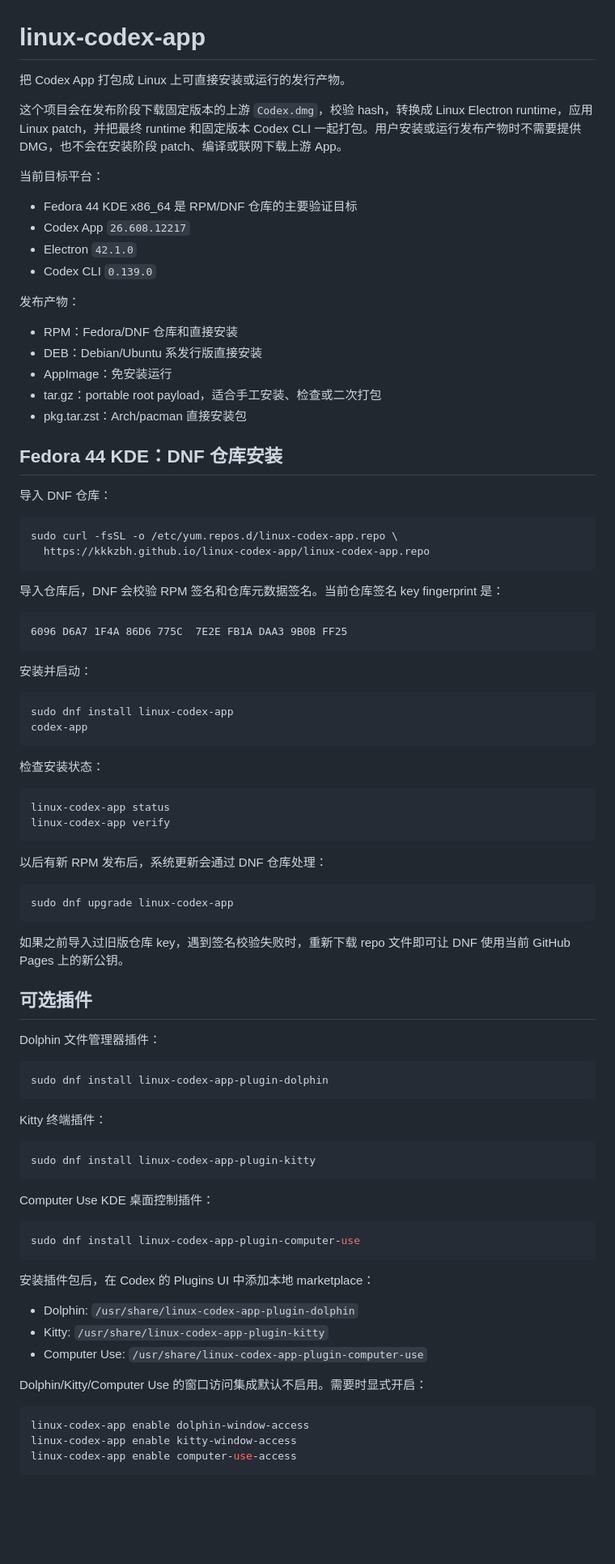
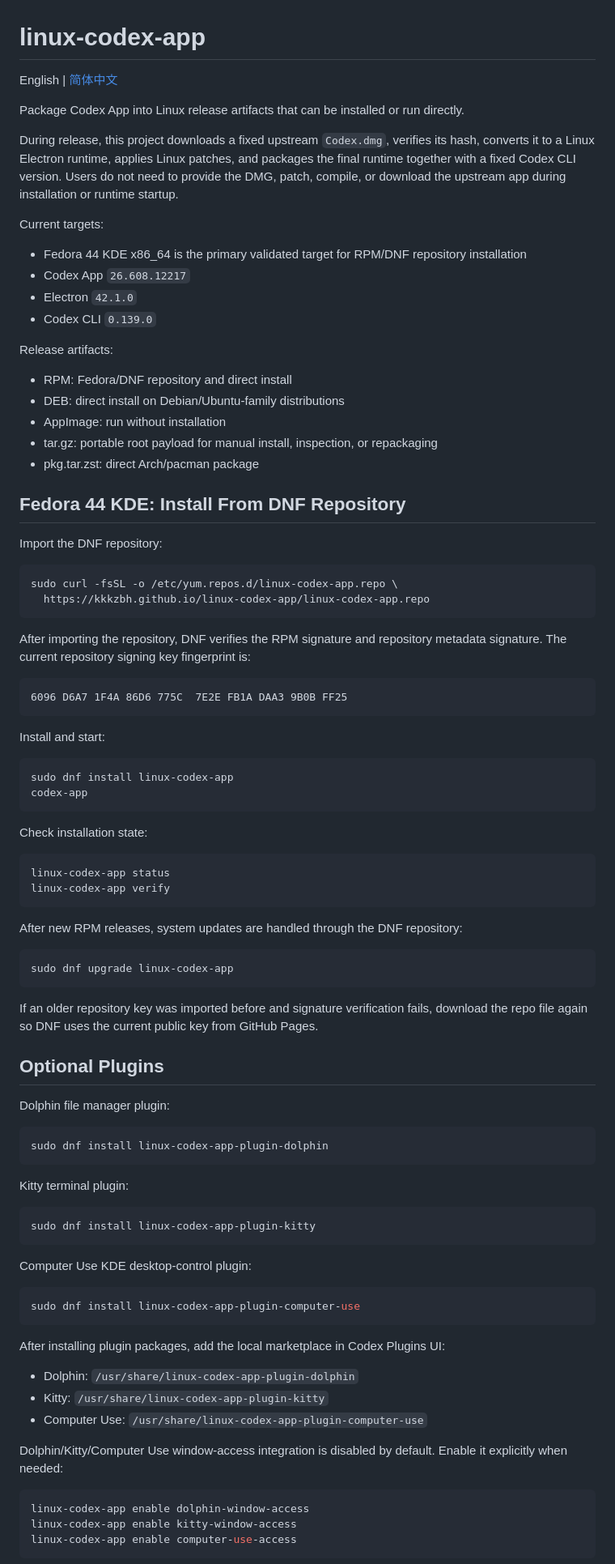
Before and after one commit to kkkzbh/linux-codex-app, a Markdown page: README.md, the part around one of its changes. Shown at 81% size. GitHub-like rendering; blank space fills up the shorter version.

Commit message:
Add multilingual README

````diff
--- a/README.md
+++ b/README.md
@@ -1,90 +1,90 @@
 # linux-codex-app
 
-把 Codex App 打包成 Linux 上可直接安装或运行的发行产物。
+English | [简体中文](README.zh-CN.md)
 
-这个项目会在发布阶段下载固定版本的上游 `Codex.dmg`，校验 hash，转换成 Linux Electron runtime，应用 Linux patch，并把最终 runtime 和固定版本 Codex CLI 一起打包。用户安装或运行发布产物时不需要提供 DMG，也不会在安装阶段 patch、编译或联网下载上游 App。
+Package Codex App into Linux release artifacts that can be installed or run directly.
 
-当前目标平台：
+During release, this project downloads a fixed upstream `Codex.dmg`, verifies its hash, converts it to a Linux Electron runtime, applies Linux patches, and packages the final runtime together with a fixed Codex CLI version. Users do not need to provide the DMG, patch, compile, or download the upstream app during installation or runtime startup.
 
-- Fedora 44 KDE x86_64 是 RPM/DNF 仓库的主要验证目标
+Current targets:
+
+- Fedora 44 KDE x86_64 is the primary validated target for RPM/DNF repository installation
 - Codex App `26.608.12217`
 - Electron `42.1.0`
 - Codex CLI `0.139.0`
 
-发布产物：
+Release artifacts:
 
-- RPM：Fedora/DNF 仓库和直接安装
-- DEB：Debian/Ubuntu 系发行版直接安装
-- AppImage：免安装运行
-- tar.gz：portable root payload，适合手工安装、检查或二次打包
-- pkg.tar.zst：Arch/pacman 直接安装包
+- RPM: Fedora/DNF repository and direct install
+- DEB: direct install on Debian/Ubuntu-family distributions
+- AppImage: run without installation
+- tar.gz: portable root payload for manual install, inspection, or repackaging
+- pkg.tar.zst: direct Arch/pacman package
 
-## Fedora 44 KDE：DNF 仓库安装
+## Fedora 44 KDE: Install From DNF Repository
 
-导入 DNF 仓库：
+Import the DNF repository:
 
 ```bash
 sudo curl -fsSL -o /etc/yum.repos.d/linux-codex-app.repo \
   https://kkkzbh.github.io/linux-codex-app/linux-codex-app.repo
 ```
 
-导入仓库后，DNF 会校验 RPM 签名和仓库元数据签名。当前仓库签名
-key fingerprint 是：
+After importing the repository, DNF verifies the RPM signature and repository metadata signature. The current repository signing key fingerprint is:
 
 ```text
 6096 D6A7 1F4A 86D6 775C  7E2E FB1A DAA3 9B0B FF25
 ```
 
-安装并启动：
+Install and start:
 
 ```bash
 sudo dnf install linux-codex-app
 codex-app
 ```
 
-检查安装状态：
+Check installation state:
 
 ```bash
 linux-codex-app status
 linux-codex-app verify
 ```
 
-以后有新 RPM 发布后，系统更新会通过 DNF 仓库处理：
+After new RPM releases, system updates are handled through the DNF repository:
 
 ```bash
 sudo dnf upgrade linux-codex-app
 ```
 
-如果之前导入过旧版仓库 key，遇到签名校验失败时，重新下载 repo 文件即可让
-DNF 使用当前 GitHub Pages 上的新公钥。
+If an older repository key was imported before and signature verification fails, download the repo file again so DNF uses the current public key from GitHub Pages.
 
-## 可选插件
+## Optional Plugins
 
-Dolphin 文件管理器插件：
+Dolphin file manager plugin:
 
 ```bash
 sudo dnf install linux-codex-app-plugin-dolphin
 ```
 
-Kitty 终端插件：
+Kitty terminal plugin:
 
 ```bash
 sudo dnf install linux-codex-app-plugin-kitty
 ```
 
-Computer Use KDE 桌面控制插件：
+Computer Use KDE desktop-control plugin:
 
 ```bash
 sudo dnf install linux-codex-app-plugin-computer-use
 ```
 
-安装插件包后，在 Codex 的 Plugins UI 中添加本地 marketplace：
+After installing plugin packages, add the local marketplace in Codex Plugins UI:
 
 - Dolphin: `/usr/share/linux-codex-app-plugin-dolphin`
 - Kitty: `/usr/share/linux-codex-app-plugin-kitty`
 - Computer Use: `/usr/share/linux-codex-app-plugin-computer-use`
 
-Dolphin/Kitty/Computer Use 的窗口访问集成默认不启用。需要时显式开启：
+Dolphin/Kitty/Computer Use window-access integration is disabled by default. Enable it explicitly when needed:
 
 ```bash
 linux-codex-app enable dolphin-window-access
````
Also changed, not shown: other parts of README.md (+11 -13 lines), README.zh-CN.md (added, +177 -0 lines).
